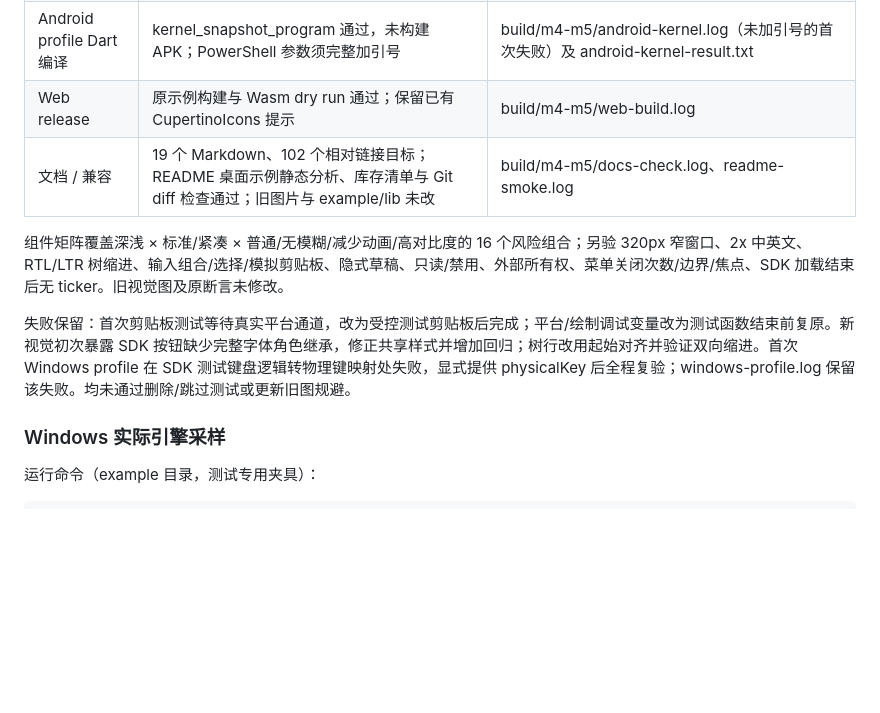
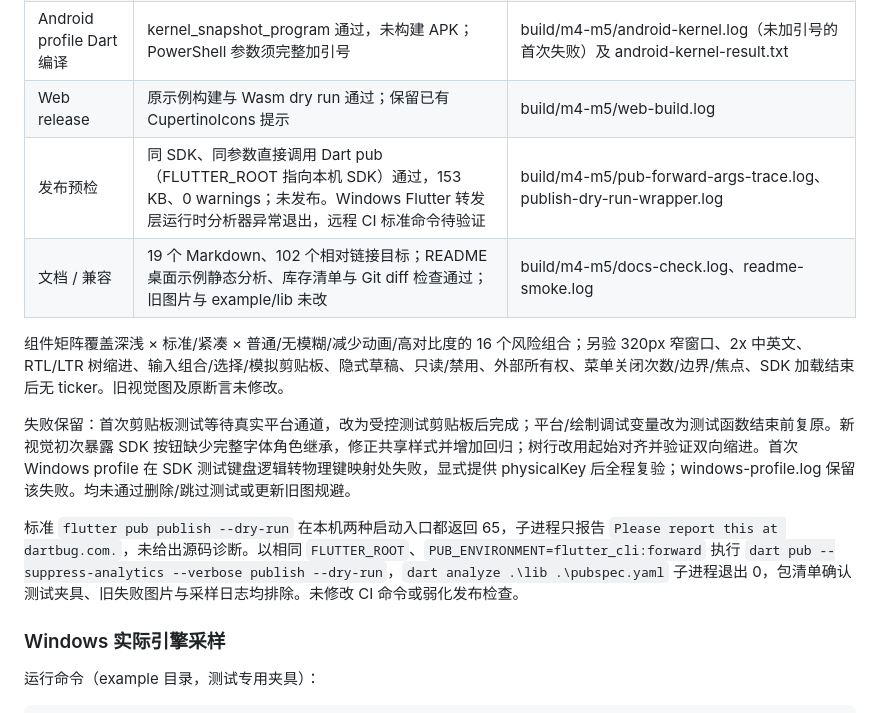
Before and after one commit to surface-user/Flutter_liquid_glass, a Markdown page: doc/testing.md, the part around the change. Drawn GitHub-style; blank space fills up the shorter version.

Commit message:
docs(validation): record desktop package dry run

```diff
--- a/doc/testing.md
+++ b/doc/testing.md
@@ -93,11 +93,14 @@ M2/M3 自动化验证了字段/状态继承、显式覆盖/清空、密度与目
 | Windows profile | C++ Profile 宿主构建，四模式完整采样通过；详见下表 | build/m4-m5/windows-profile-final.log 及 windows-profile-final/integration_response_data.json |
 | Android profile Dart 编译 | kernel_snapshot_program 通过，未构建 APK；PowerShell 参数须完整加引号 | build/m4-m5/android-kernel.log（未加引号的首次失败）及 android-kernel-result.txt |
 | Web release | 原示例构建与 Wasm dry run 通过；保留已有 CupertinoIcons 提示 | build/m4-m5/web-build.log |
+| 发布预检 | 同 SDK、同参数直接调用 Dart pub（FLUTTER_ROOT 指向本机 SDK）通过，153 KB、0 warnings；未发布。Windows Flutter 转发层运行时分析器异常退出，远程 CI 标准命令待验证 | build/m4-m5/pub-forward-args-trace.log、publish-dry-run-wrapper.log |
 | 文档 / 兼容 | 19 个 Markdown、102 个相对链接目标；README 桌面示例静态分析、库存清单与 Git diff 检查通过；旧图片与 example/lib 未改 | build/m4-m5/docs-check.log、readme-smoke.log |
 
 组件矩阵覆盖深浅 × 标准/紧凑 × 普通/无模糊/减少动画/高对比度的 16 个风险组合；另验 320px 窄窗口、2x 中英文、RTL/LTR 树缩进、输入组合/选择/模拟剪贴板、隐式草稿、只读/禁用、外部所有权、菜单关闭次数/边界/焦点、SDK 加载结束后无 ticker。旧视觉图及原断言未修改。
 
 失败保留：首次剪贴板测试等待真实平台通道，改为受控测试剪贴板后完成；平台/绘制调试变量改为测试函数结束前复原。新视觉初次暴露 SDK 按钮缺少完整字体角色继承，修正共享样式并增加回归；树行改用起始对齐并验证双向缩进。首次 Windows profile 在 SDK 测试键盘逻辑转物理键映射处失败，显式提供 physicalKey 后全程复验；windows-profile.log 保留该失败。均未通过删除/跳过测试或更新旧图规避。
+
+标准 `flutter pub publish --dry-run` 在本机两种启动入口都返回 65，子进程只报告 `Please report this at dartbug.com.`，未给出源码诊断。以相同 `FLUTTER_ROOT`、`PUB_ENVIRONMENT=flutter_cli:forward` 执行 `dart pub --suppress-analytics --verbose publish --dry-run`，`dart analyze .\lib .\pubspec.yaml` 子进程退出 0，包清单确认测试夹具、旧失败图片与采样日志均排除。未修改 CI 命令或弱化发布检查。
 
 ### Windows 实际引擎采样
 
```
